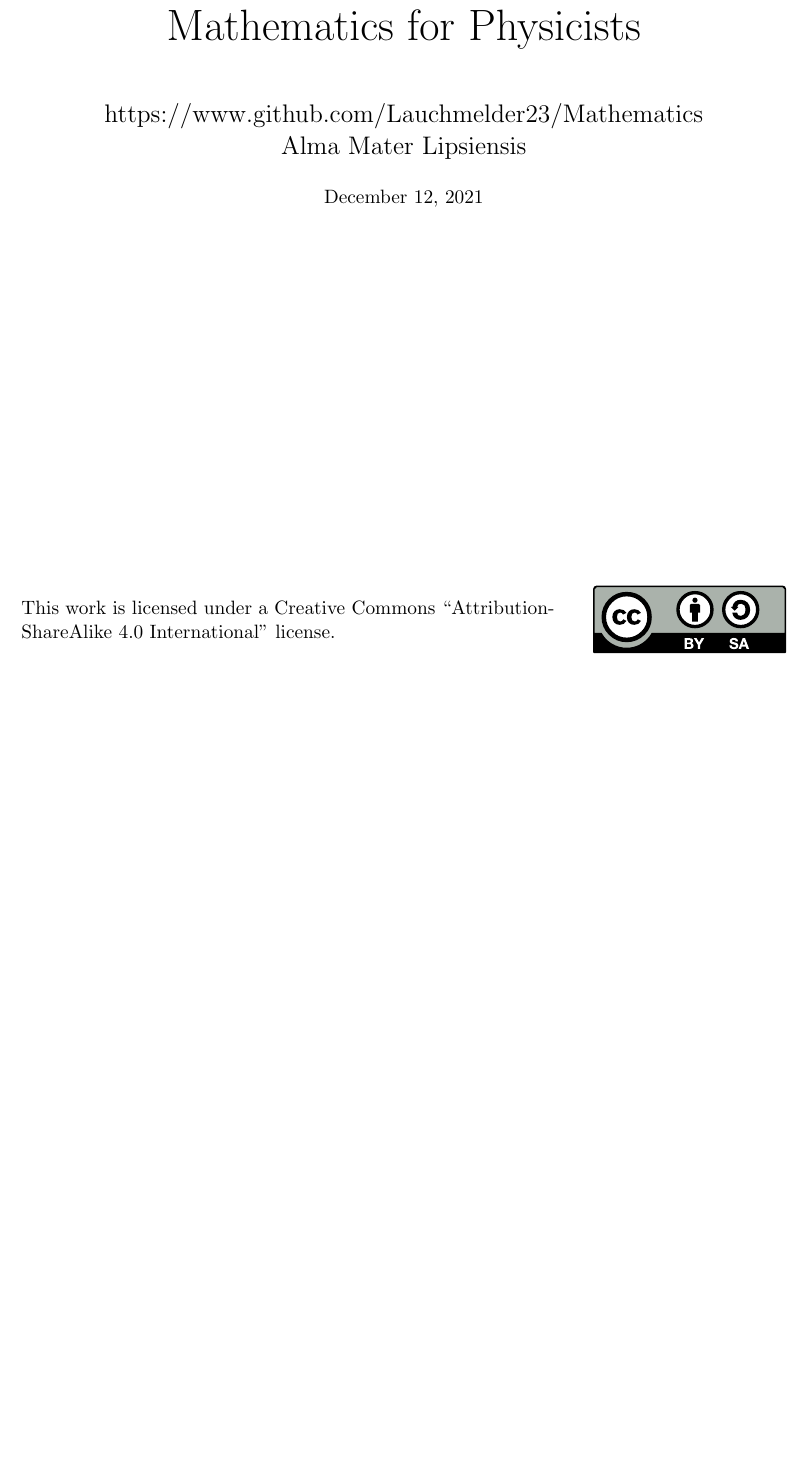
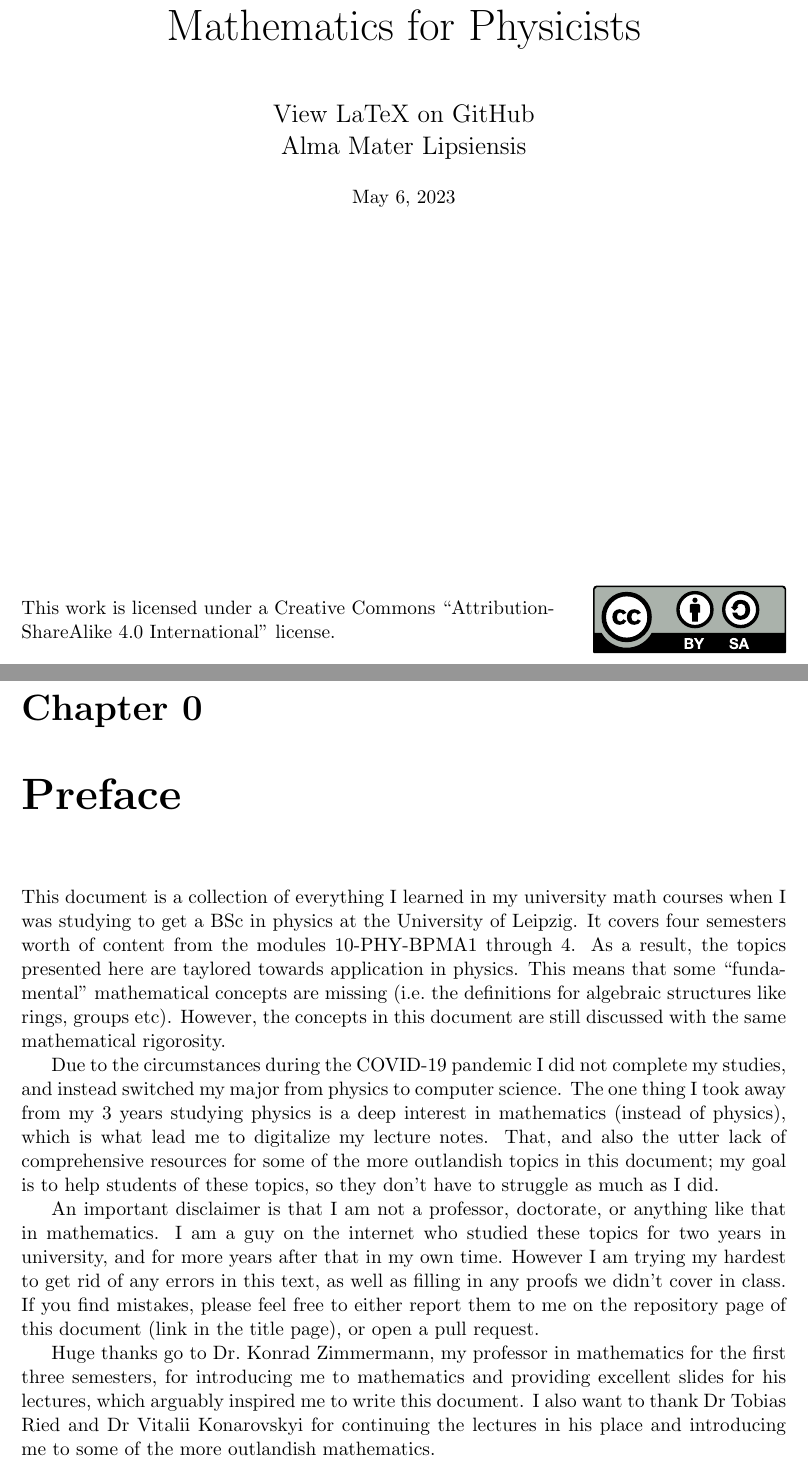
Before and after one commit to Lauchmelder23/Mathematics_for_Physicists, a LaTeX thesis (script.tex, which reads chapters/preface.tex): part of page 1 of 309 before the commit and two parts of pages 1 and 4 of 310 after it, the two joined at a grey line, cut so that both start at the same text, the shorter picture padded with empty space. The pictures show the PDF file script.pdf that the author committed with the source.

Commit message:
add preface

```diff
--- /dev/null
+++ b/chapters/preface.tex
@@ -0,0 +1,26 @@
+\documentclass[../script.tex]{subfiles}
+
+% !TEX root = ../../script.tex
+
+\begin{document}
+    \chapter{Preface}
+
+    This document is a collection of everything I learned in my university math courses when I was studying to get a BSc in physics at the University of Leipzig.
+    It covers four semesters worth of content from the modules 10-PHY-BPMA1 through 4.
+    As a result, the topics presented here are taylored towards application in physics. This means that some ``fundamental'' mathematical concepts are missing (i.e.\ the definitions for algebraic structures like rings, groups etc).
+    However, the concepts in this document are still discussed with the same mathematical rigorosity.
+
+    Due to the circumstances during the COVID-19 pandemic I did not complete my studies, and instead switched my major from physics to computer science.
+    The one thing I took away from my 3 years studying physics is a deep interest in mathematics (instead of physics), which is what lead me to digitalize
+    my lecture notes. That, and also the utter lack of comprehensive resources for some of the more outlandish topics in this document; my goal is to help
+    students of these topics, so they don't have to struggle as much as I did.
+
+    An important disclaimer is that I am not a professor, doctorate, or anything like that in mathematics. I am a guy on the internet who studied these topics
+    for two years in university, and for more years after that in my own time. However I am trying my hardest to get rid of any errors in this text, as well
+    as filling in any proofs we didn't cover in class. If you find mistakes, please feel free to either report them to me on the repository page of this document (link in the title page),
+    or open a pull request.
+
+    Huge thanks go to Dr.\ Konrad Zimmermann, my professor in mathematics for the first three semesters, for introducing me to mathematics and providing excellent slides
+    for his lectures, which arguably inspired me to write this document. I also want to thank Dr Tobias Ried and Dr Vitalii Konarovskyi for continuing the lectures in his place
+    and introducing me to some of the more outlandish mathematics.
+\end{document}
--- a/script.tex
+++ b/script.tex
@@ -204,7 +204,7 @@
   \begin{center}
     \vspace*{5cm}
     \Huge{Mathematics for Physicists}\\[1cm]
-    \Large{\href{https://www.github.com/Lauchmelder23/Mathematics}{https://www.github.com/Lauchmelder23/Mathematics}}\\
+    \Large{\href{http://repos.einweckglas.com/Mathematics_for_Physicists}{View LaTeX on GitHub}}\\
     \Large{Alma Mater Lipsiensis}\\[0,5cm]
     \normalsize{\today} \\[7,5cm]
   \end{center}
```
Also changed, not shown: script.pdf, script.tex (2 more changed lines).
